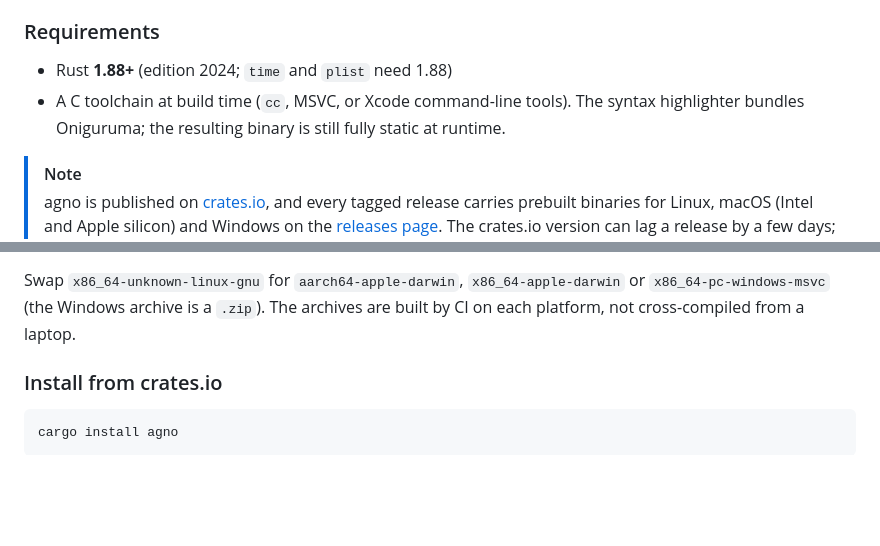
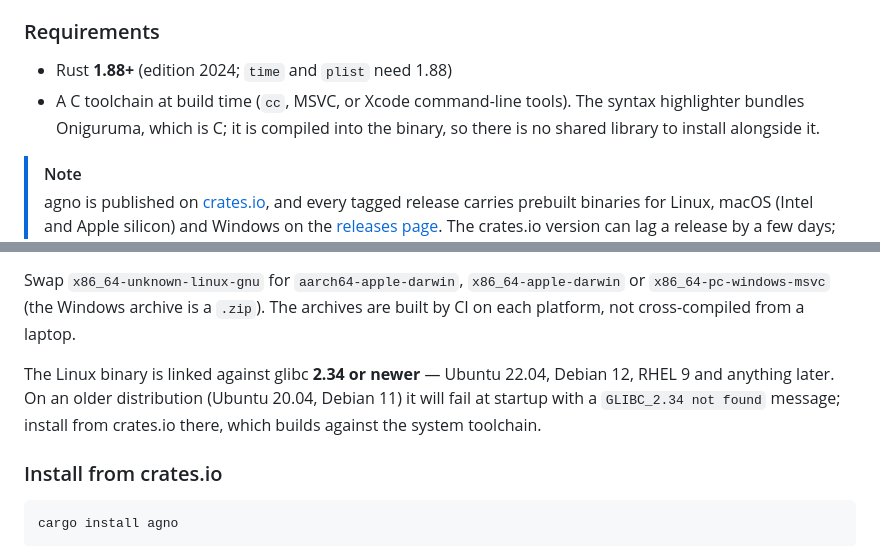
Before and after one commit to agnogad/agno, a Markdown page: README.md, 2 parts joined by grey strips. GitHub-like rendering; blank space fills up the shorter version.

Commit message:
docs: stop claiming the binary is static, and name the glibc floor
Building the 0.3.3 release and then running the downloaded archive showed two
things the README got wrong.

"fully static at runtime" was never true: ldd on the Linux archive lists
libc, libm and libgcc_s. What is actually static is Oniguruma, which is
compiled in rather than loaded - worth saying, but not the same claim.

And the binary needs glibc 2.34 (objdump -T on the archive's highest versioned
symbol), so it does not start on Ubuntu 20.04 or Debian 11. That is the
standard cost of building on ubuntu-latest, but it should be written down
rather than discovered as "GLIBC_2.34 not found".

A musl target would remove the floor entirely; that is a separate change with
its own build.

```diff
--- a/README.md
+++ b/README.md
@@ -65,8 +65,8 @@ and caveats.
 
 - Rust **1.88+** (edition 2024; `time` and `plist` need 1.88)
 - A C toolchain at build time (`cc`, MSVC, or Xcode command-line tools). The
-  syntax highlighter bundles Oniguruma; the resulting binary is still fully
-  static at runtime.
+  syntax highlighter bundles Oniguruma, which is C; it is compiled into the
+  binary, so there is no shared library to install alongside it.
 
 > [!NOTE]
 > agno is published on [crates.io](https://crates.io/crates/agno), and every
@@ -91,6 +91,11 @@ Swap `x86_64-unknown-linux-gnu` for `aarch64-apple-darwin`,
 `x86_64-apple-darwin` or `x86_64-pc-windows-msvc` (the Windows archive is a
 `.zip`). The archives are built by CI on each platform, not cross-compiled
 from a laptop.
+
+The Linux binary is linked against glibc **2.34 or newer** — Ubuntu 22.04,
+Debian 12, RHEL 9 and anything later. On an older distribution (Ubuntu 20.04,
+Debian 11) it will fail at startup with a `GLIBC_2.34 not found` message;
+install from crates.io there, which builds against the system toolchain.
 
 ### Install from crates.io
 
```
